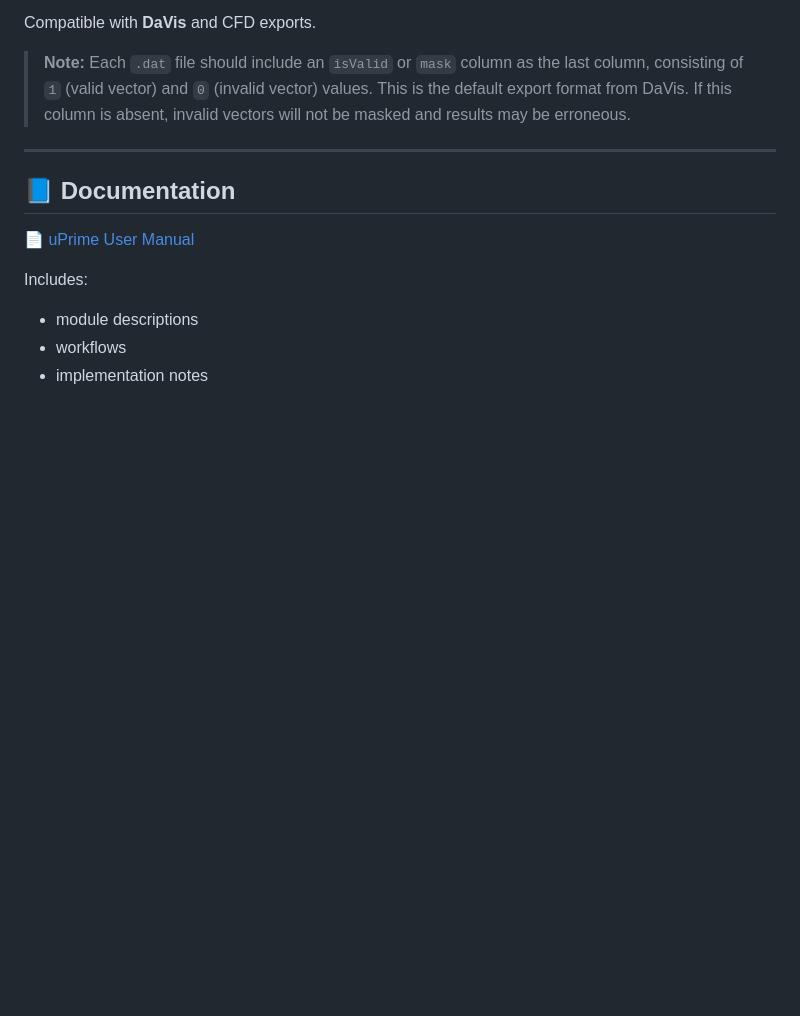
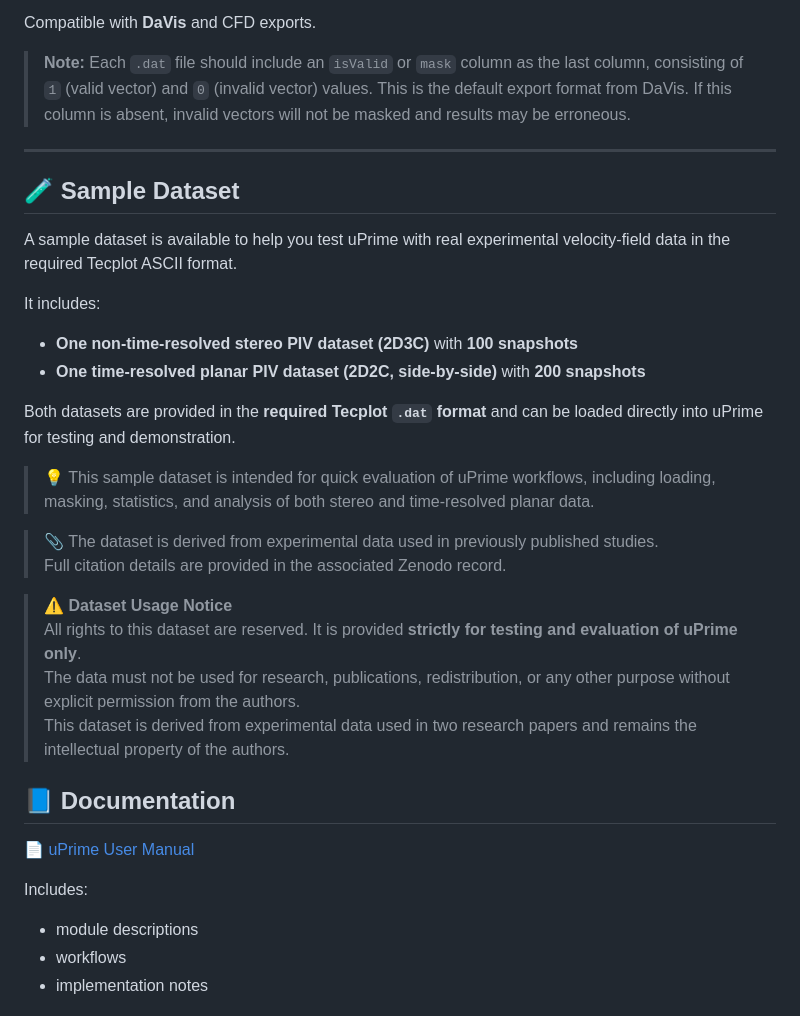
Before and after one commit to CmdrRyder/uPrime, a Markdown page: README.md, the part around the change. GitHub-like rendering; blank space fills up the shorter version.

```diff
--- a/README.md
+++ b/README.md
@@ -115,6 +115,28 @@ Compatible with **DaVis** and CFD exports.
 
 ---
 
+## 🧪 Sample Dataset
+
+A sample dataset is available to help you test uPrime with real experimental velocity-field data in the required Tecplot ASCII format.
+
+It includes:
+
+- **One non-time-resolved stereo PIV dataset (2D3C)** with **100 snapshots**
+- **One time-resolved planar PIV dataset (2D2C, side-by-side)** with **200 snapshots**
+
+Both datasets are provided in the **required Tecplot `.dat` format** and can be loaded directly into uPrime for testing and demonstration.
+
+> 💡 This sample dataset is intended for quick evaluation of uPrime workflows, including loading, masking, statistics, and analysis of both stereo and time-resolved planar data.
+
+> 📎 The dataset is derived from experimental data used in previously published studies.
+> Full citation details are provided in the associated Zenodo record.
+
+> ⚠️ **Dataset Usage Notice**
+> All rights to this dataset are reserved. It is provided **strictly for testing and evaluation of uPrime only**.
+> The data must not be used for research, publications, redistribution, or any other purpose without explicit permission from the authors.
+> This dataset is derived from experimental data used in two research papers and remains the intellectual property of the authors.
+
+
 ## 📘 Documentation
 
 📄 [uPrime User Manual](docs/manual.pdf)
```
